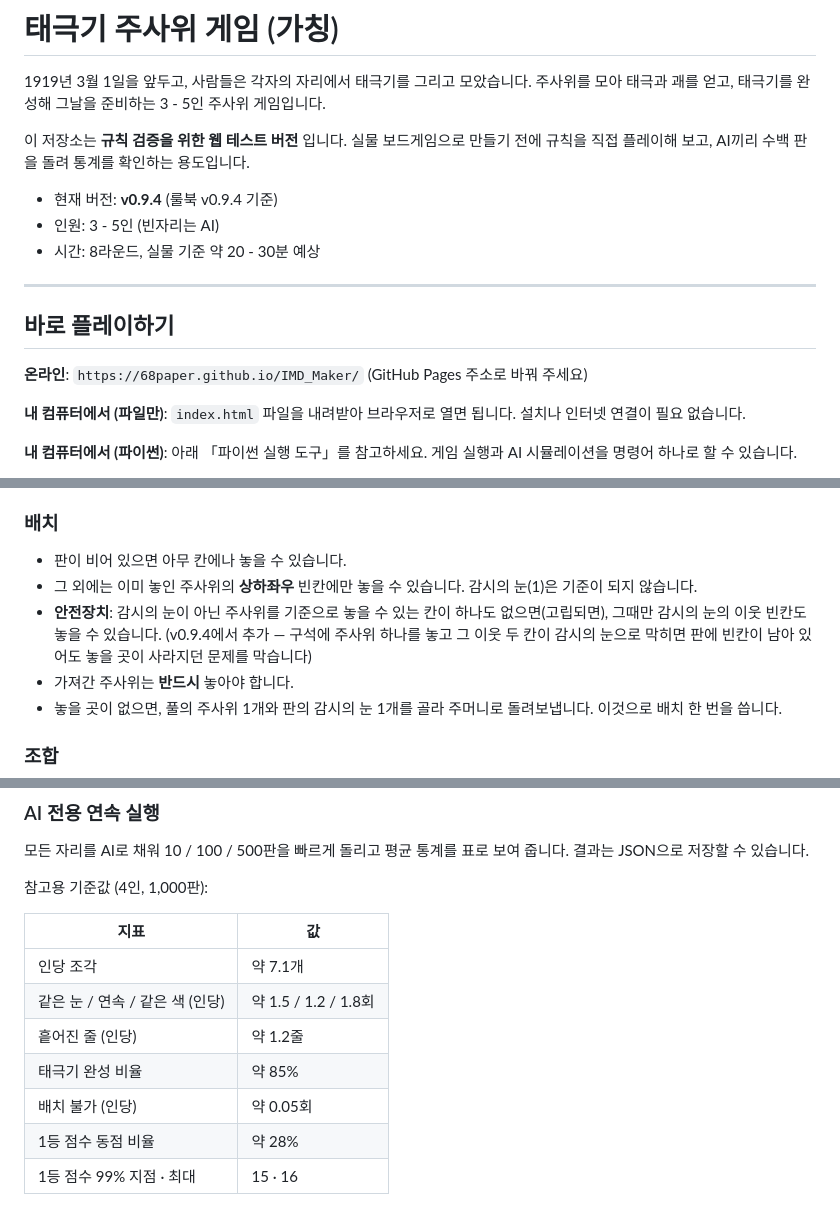
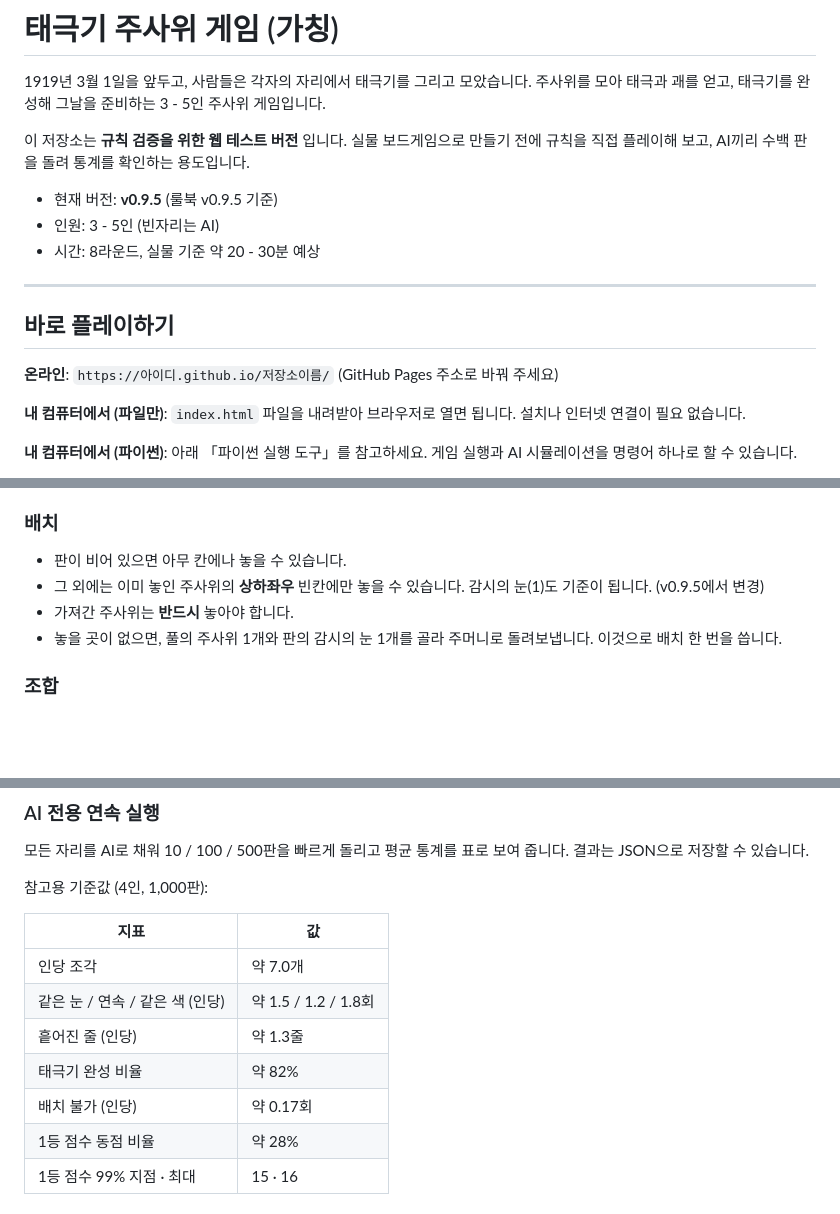
Before and after one commit to 68paper/IMD_Maker, a Markdown page: README.md, 3 parts joined by grey strips. GitHub-like rendering; blank space fills up the shorter version.

```diff
--- a/README.md
+++ b/README.md
@@ -5,7 +5,7 @@
 
 이 저장소는 **규칙 검증을 위한 웹 테스트 버전** 입니다. 실물 보드게임으로 만들기 전에 규칙을 직접 플레이해 보고, AI끼리 수백 판을 돌려 통계를 확인하는 용도입니다.
 
-- 현재 버전: **v0.9.4** (룰북 v0.9.4 기준)
+- 현재 버전: **v0.9.5** (룰북 v0.9.5 기준)
 - 인원: 3 - 5인 (빈자리는 AI)
 - 시간: 8라운드, 실물 기준 약 20 - 30분 예상
 
@@ -13,7 +13,7 @@
 
 ## 바로 플레이하기
 
-**온라인**: `https://68paper.github.io/IMD_Maker/` (GitHub Pages 주소로 바꿔 주세요)
+**온라인**: `https://아이디.github.io/저장소이름/` (GitHub Pages 주소로 바꿔 주세요)
 
 **내 컴퓨터에서 (파일만)**: `index.html` 파일을 내려받아 브라우저로 열면 됩니다. 설치나 인터넷 연결이 필요 없습니다.
 
@@ -112,8 +112,7 @@ python taegukgi.py sim --all --json out.json # 결과 저장
 ### 배치
 
 - 판이 비어 있으면 아무 칸에나 놓을 수 있습니다.
-- 그 외에는 이미 놓인 주사위의 **상하좌우** 빈칸에만 놓을 수 있습니다. 감시의 눈(1)은 기준이 되지 않습니다.
-- **안전장치**: 감시의 눈이 아닌 주사위를 기준으로 놓을 수 있는 칸이 하나도 없으면(고립되면), 그때만 감시의 눈의 이웃 빈칸도 놓을 수 있습니다. (v0.9.4에서 추가 — 구석에 주사위 하나를 놓고 그 이웃 두 칸이 감시의 눈으로 막히면 판에 빈칸이 남아 있어도 놓을 곳이 사라지던 문제를 막습니다)
+- 그 외에는 이미 놓인 주사위의 **상하좌우** 빈칸에만 놓을 수 있습니다. 감시의 눈(1)도 기준이 됩니다. (v0.9.5에서 변경)
 - 가져간 주사위는 **반드시** 놓아야 합니다.
 - 놓을 곳이 없으면, 풀의 주사위 1개와 판의 감시의 눈 1개를 골라 주머니로 돌려보냅니다. 이것으로 배치 한 번을 씁니다.
 
@@ -185,11 +184,11 @@ python taegukgi.py sim --all --json out.json # 결과 저장
 
 | 지표 | 값 |
 |---|---|
-| 인당 조각 | 약 7.1개 |
+| 인당 조각 | 약 7.0개 |
 | 같은 눈 / 연속 / 같은 색 (인당) | 약 1.5 / 1.2 / 1.8회 |
-| 흩어진 줄 (인당) | 약 1.2줄 |
-| 태극기 완성 비율 | 약 85% |
-| 배치 불가 (인당) | 약 0.05회 |
+| 흩어진 줄 (인당) | 약 1.3줄 |
+| 태극기 완성 비율 | 약 82% |
+| 배치 불가 (인당) | 약 0.17회 |
 | 1등 점수 동점 비율 | 약 28% |
 | 1등 점수 99% 지점 · 최대 | 15 · 16 |
 
```
Also changed, not shown: other parts of README.md (+1 -1 lines).
